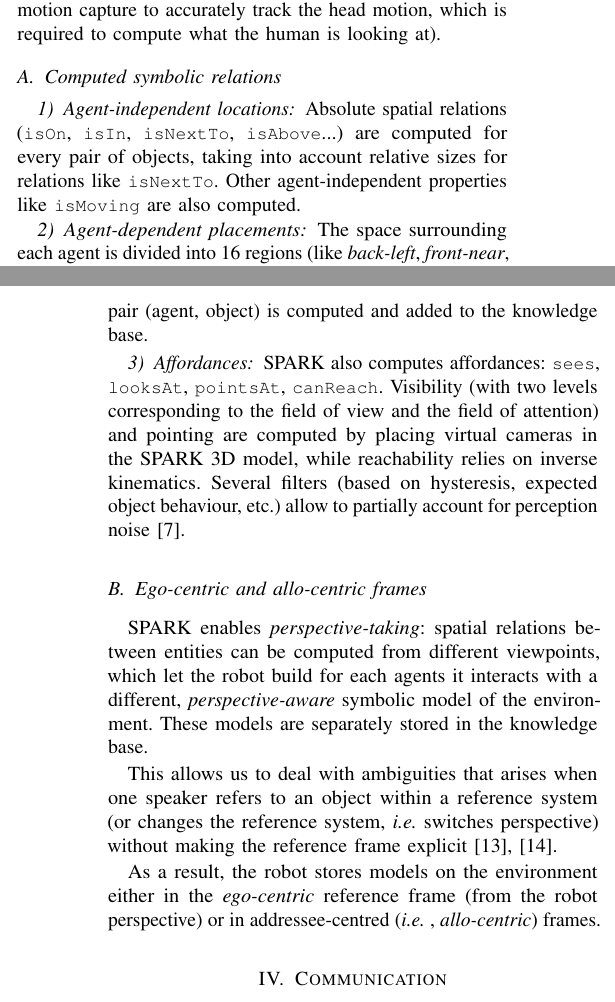
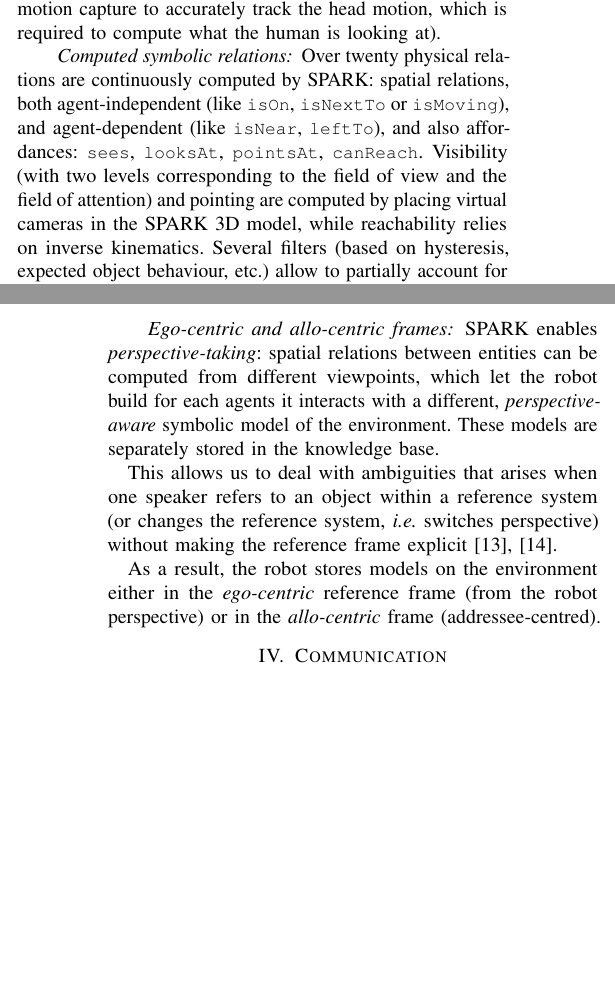
Before and after one commit to severin-lemaignan/knowledge-lessons-learned, a LaTeX paper (paper.tex): two parts of the columns of pages 2 and 3 of 8, joined at a grey line, cut so that both start at the same text, the shorter picture padded with empty space. Compiled offline with pdfLaTeX.

Commit message:
Summarized SPARK section

```diff
--- a/paper.tex
+++ b/paper.tex
@@ -275,38 +275,22 @@ localised through 2D barcodes, while humans are tracked with Kinect-like
 devices, optionally assisted by motion capture to accurately track the head
 motion, which is required to compute what the human is looking at).
 
-\subsection{Computed symbolic relations}
+\paragraph*{Computed symbolic relations} Over twenty physical relations are
+continuously computed by SPARK: spatial relations, both agent-independent (like
+\concept{isOn}, \concept{isNextTo} or \concept{isMoving}), and agent-dependent
+(like \concept{isNear}, \concept{leftTo}), and also affordances:
+\concept{sees}, \concept{looksAt}, \concept{pointsAt}, \concept{canReach}.
+Visibility (with two levels corresponding to the field of view and the field of
+attention) and pointing are computed by placing virtual cameras in the SPARK 3D
+model, while reachability relies on inverse kinematics. Several filters (based
+on hysteresis, expected object behaviour, etc.) allow to partially account for
+perception noise~\cite{Warnier2012a}.
 
-\subsubsection{Agent-independent locations}
-
-Absolute spatial relations (\concept{isOn}, \concept{isIn}, \concept{isNextTo},
-\concept{isAbove}...) are computed for every pair of objects, taking into
-account relative sizes for relations like \concept{isNextTo}. Other
-agent-independent properties like \concept{isMoving} are also computed.
-
-\subsubsection{Agent-dependent placements}
-
-The space surrounding each agent is divided into 16 regions (like
-\emph{back-left}, \emph{front-near}, etc.). Based on this partition, symbolic
-relations between each pair (agent, object) is computed and added to the
-knowledge base.
-
-\subsubsection{Affordances}
-
-SPARK also computes affordances: \concept{sees}, \concept{looksAt},
-\concept{pointsAt}, \concept{canReach}. Visibility (with two levels
-corresponding to the field of view and the field of attention) and pointing are
-computed by placing virtual cameras in the SPARK 3D model, while reachability
-relies on inverse kinematics. Several filters (based on hysteresis, expected
-object behaviour, etc.) allow to partially account for perception
-noise~\cite{Warnier2012a}.
-
-\subsection{Ego-centric and allo-centric frames}
-
-SPARK enables \emph{perspective-taking}: spatial relations between entities can
-be computed from different viewpoints, which let the robot build for each
-agents it interacts with a different, \emph{perspective-aware} symbolic model
-of the environment. These models are separately stored in the knowledge base.
+\paragraph*{Ego-centric and allo-centric frames} SPARK enables
+\emph{perspective-taking}: spatial relations between entities can be computed
+from different viewpoints, which let the robot build for each agents it
+interacts with a different, \emph{perspective-aware} symbolic model of the
+environment. These models are separately stored in the knowledge base.
 
 This allows us to deal with ambiguities that arises when one speaker refers to
 an object within a reference system (or changes the reference system, \ie
@@ -314,8 +298,8 @@ switches perspective) without making the reference frame
 explicit~\cite{Breazeal2006, Ros2010}.
 
 As a result, the robot stores models on the environment either in the
-\emph{ego-centric} reference frame (from the robot perspective) or in
-addressee-centred (\ie, \emph{allo-centric}) frames.
+\emph{ego-centric} reference frame (from the robot perspective) or in the
+\emph{allo-centric} frame (addressee-centred).
 
 
 %%%%%%%%%%%%%%%%%%%%%%%%%%%%%%%%%%%%%%%%%%%%%%%%%%%%%%%%%%%%%%%%%%%%%%%%%%%%%%%%
```
